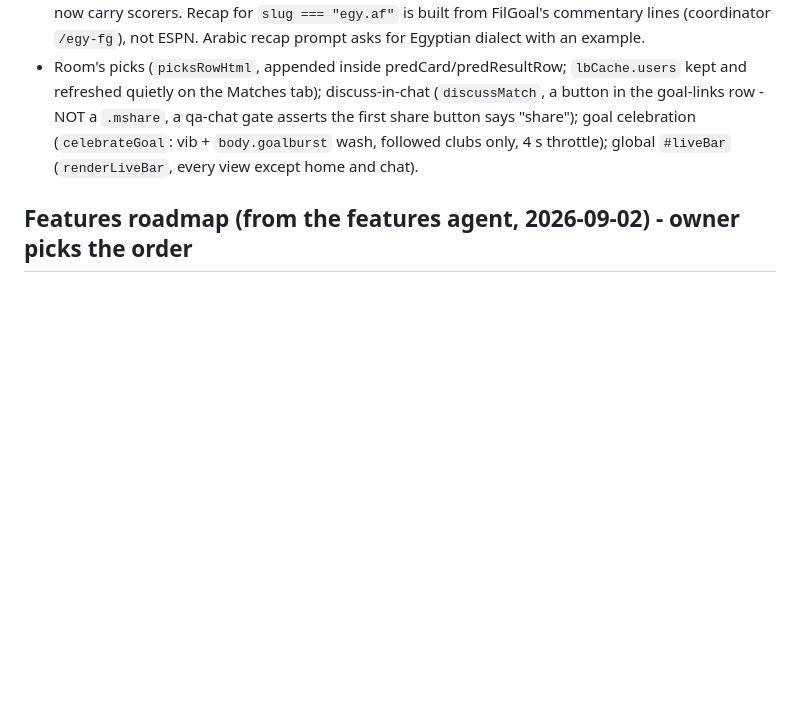
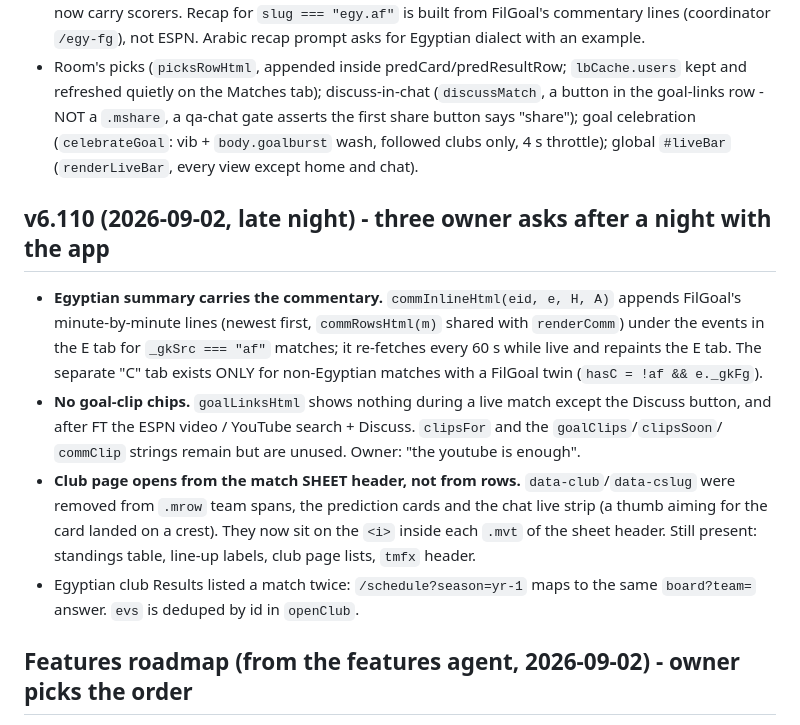
Before and after one commit to AhmedElayoty/goalak, a Markdown page: CLAUDE.md, the part around the change. Drawn GitHub-style; blank space fills up the shorter version.

Commit message:
docs: v6.110 notes
Co-Authored-By: Claude Fable 5.1 <noreply@anthropic.com>

```diff
--- a/CLAUDE.md
+++ b/CLAUDE.md
@@ -222,6 +222,22 @@ on the E tab; Arabic prompt asks for Egyptian colloquial but the model tends to
   goal celebration (`celebrateGoal`: vib + `body.goalburst` wash, followed clubs only, 4 s
   throttle); global `#liveBar` (`renderLiveBar`, every view except home and chat).
 
+## v6.110 (2026-09-02, late night) - three owner asks after a night with the app
+
+- **Egyptian summary carries the commentary.** `commInlineHtml(eid, e, H, A)` appends FilGoal's
+  minute-by-minute lines (newest first, `commRowsHtml(m)` shared with `renderComm`) under the events
+  in the E tab for `_gkSrc === "af"` matches; it re-fetches every 60 s while live and repaints the E
+  tab. The separate "C" tab exists ONLY for non-Egyptian matches with a FilGoal twin (`hasC = !af && e._gkFg`).
+- **No goal-clip chips.** `goalLinksHtml` shows nothing during a live match except the Discuss button,
+  and after FT the ESPN video / YouTube search + Discuss. `clipsFor` and the `goalClips`/`clipsSoon`/
+  `commClip` strings remain but are unused. Owner: "the youtube is enough".
+- **Club page opens from the match SHEET header, not from rows.** `data-club`/`data-cslug` were removed
+  from `.mrow` team spans, the prediction cards and the chat live strip (a thumb aiming for the card
+  landed on a crest). They now sit on the `<i>` inside each `.mvt` of the sheet header. Still present:
+  standings table, line-up labels, club page lists, `tmfx` header.
+- Egyptian club Results listed a match twice: `/schedule?season=yr-1` maps to the same `board?team=`
+  answer. `evs` is deduped by id in `openClub`.
+
 ## Features roadmap (from the features agent, 2026-09-02) - owner picks the order
 
 1. Reveal the room's picks after lock (leaderboard already returns every user's picks; ~5h).
```
